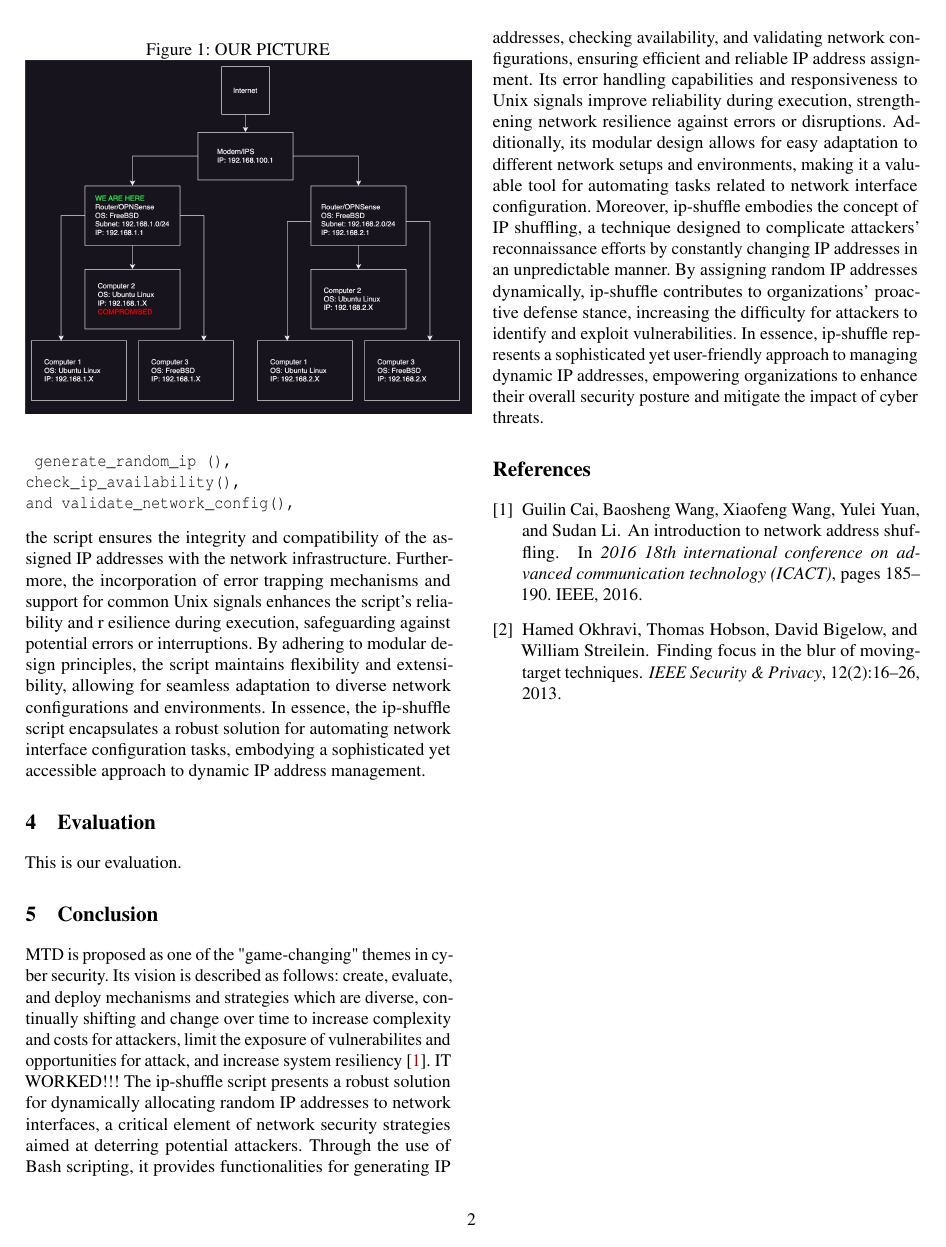
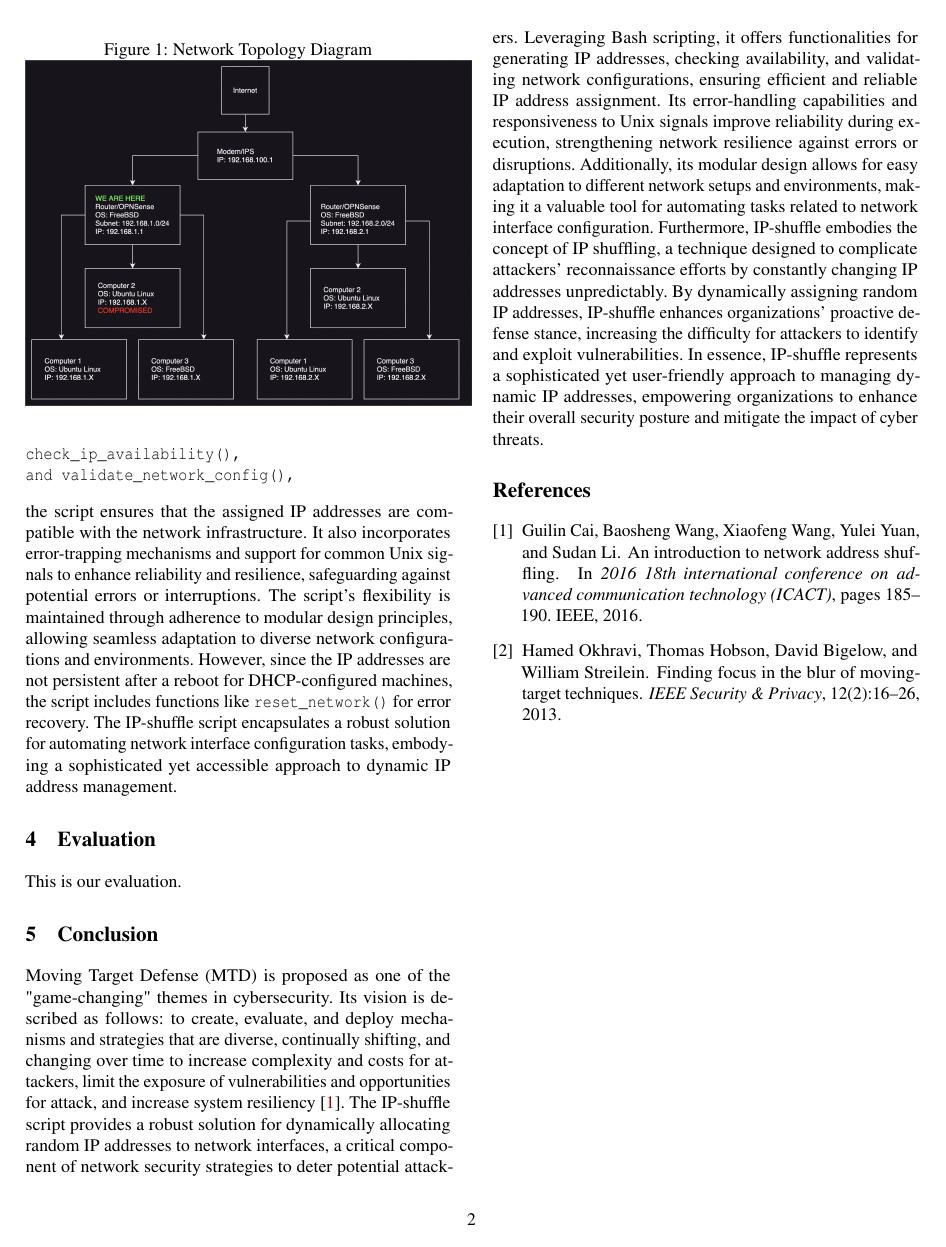
Before and after one commit to StrangeRanger/ip-shuffle, a LaTeX paper (LaTeX Write-Up/midterm.tex, which reads LaTeX Write-Up/conclusion.tex, LaTeX Write-Up/eval.tex): page 2 of 2. Compiled offline with pdfLaTeX; a LaTeX package or settings file that is missing is left out.

Commit message:
Update writeup

```diff
--- a/LaTeX Write-Up/conclusion.tex
+++ b/LaTeX Write-Up/conclusion.tex
@@ -1,21 +1,3 @@
-MTD is proposed as one of the "game-changing" themes in cyber security.
-Its vision is described as follows: create, evaluate, and deploy mechanisms
-and strategies which are diverse, continually shifting and change over time
-to increase complexity and costs for attackers, limit the exposure of vulnerabilites
-and opportunities for attack, and increase system resiliency~\cite{cai2016introduction}.
-IT WORKED!!!
-The ip-shuffle script presents a robust solution for dynamically allocating random IP
-addresses to network interfaces, a critical element of network security strategies aimed
-at deterring potential attackers. Through the use of Bash scripting, it provides functionalities
-for generating IP addresses, checking availability, and validating network configurations,
-ensuring efficient and reliable IP address assignment. Its error handling capabilities and
-responsiveness to Unix signals improve reliability during execution, strengthening network
-resilience against errors or disruptions. Additionally, its modular design allows for easy
-adaptation to different network setups and environments, making it a valuable tool for
-automating tasks related to network interface configuration. Moreover, ip-shuffle embodies
-the concept of IP shuffling, a technique designed to complicate attackers' reconnaissance efforts
-by constantly changing IP addresses in an unpredictable manner. By assigning random IP addresses
-dynamically, ip-shuffle contributes to organizations' proactive defense stance, increasing the
-difficulty for attackers to identify and exploit vulnerabilities. In essence, ip-shuffle represents
-a sophisticated yet user-friendly approach to managing dynamic IP addresses, empowering organizations
-to enhance their overall security posture and mitigate the impact of cyber threats.
+Moving Target Defense (MTD) is proposed as one of the "game-changing" themes in cybersecurity. Its vision is described as follows: to create, evaluate, and deploy mechanisms and strategies that are diverse, continually shifting, and changing over time to increase complexity and costs for attackers, limit the exposure of vulnerabilities and opportunities for attack, and increase system resiliency~\cite{cai2016introduction}.
+The IP-shuffle script provides a robust solution for dynamically allocating random IP addresses to network interfaces, a critical component of network security strategies to deter potential attackers. Leveraging Bash scripting, it offers functionalities for generating IP addresses, checking availability, and validating network configurations, ensuring efficient and reliable IP address assignment. Its error-handling capabilities and responsiveness to Unix signals improve reliability during execution, strengthening network resilience against errors or disruptions. Additionally, its modular design allows for easy adaptation to different network setups and environments, making it a valuable tool for automating tasks related to network interface configuration.
+Furthermore, IP-shuffle embodies the concept of IP shuffling, a technique designed to complicate attackers' reconnaissance efforts by constantly changing IP addresses unpredictably. By dynamically assigning random IP addresses, IP-shuffle enhances organizations' proactive defense stance, increasing the difficulty for attackers to identify and exploit vulnerabilities. In essence, IP-shuffle represents a sophisticated yet user-friendly approach to managing dynamic IP addresses, empowering organizations to enhance their overall security posture and mitigate the impact of cyber threats.
--- a/LaTeX Write-Up/eval.tex
+++ b/LaTeX Write-Up/eval.tex
@@ -12,17 +4,7 @@ Through the utilization of dedicated functions such as
 check_ip_availability(),
 and validate_network_config(),
 \end{verbatim}
-the script ensures the
-integrity and compatibility of the assigned IP addresses with the network
-infrastructure. Furthermore, the incorporation of error trapping mechanisms
-and support for common Unix signals enhances the script's reliability and r
-esilience during execution, safeguarding against potential errors or
-interruptions. By adhering to modular design principles, the script maintains
-flexibility and extensibility, allowing for seamless adaptation to diverse
-network configurations and environments. In essence, the ip-shuffle script
-encapsulates a robust solution for automating network interface configuration
-tasks, embodying a sophisticated yet accessible approach to dynamic IP address
-management.
+the script ensures that the assigned IP addresses are compatible with the network infrastructure. It also incorporates error-trapping mechanisms and support for common Unix signals to enhance reliability and resilience, safeguarding against potential errors or interruptions. The script's flexibility is maintained through adherence to modular design principles, allowing seamless adaptation to diverse network configurations and environments. However, since the IP addresses are not persistent after a reboot for DHCP-configured machines, the script includes functions like \texttt{reset\_network()} for error recovery. The IP-shuffle script encapsulates a robust solution for automating network interface configuration tasks, embodying a sophisticated yet accessible approach to dynamic IP address management.
 
 \label{sec:figs}
 %-------------------------------------------------------------------------------
@@ -30,9 +12,9 @@ management.
 
 
 \begin{figure}
- \caption{OUR PICTURE}
+ \caption{Network Topology Diagram}
   \centering
-   \includegraphics[width=0.5\textwidth]{diagram.jpeg}
+   \includegraphics[width=0.5\textwidth]{diagram.png}
 \end{figure}
 
 %% %---------------------------
```
Also changed, not shown: LaTeX Write-Up/background.tex (+3 -18 lines), LaTeX Write-Up/intro.tex (+2 -15 lines), LaTeX Write-Up/midterm.tex (+1 -9 lines), LaTeX Write-Up/diagram.jpeg (deleted), LaTeX Write-Up/diagram.png (added), Write-Up.pdf, LaTeX Write-Up/eval.tex (12 more changed lines), 4 other files.
